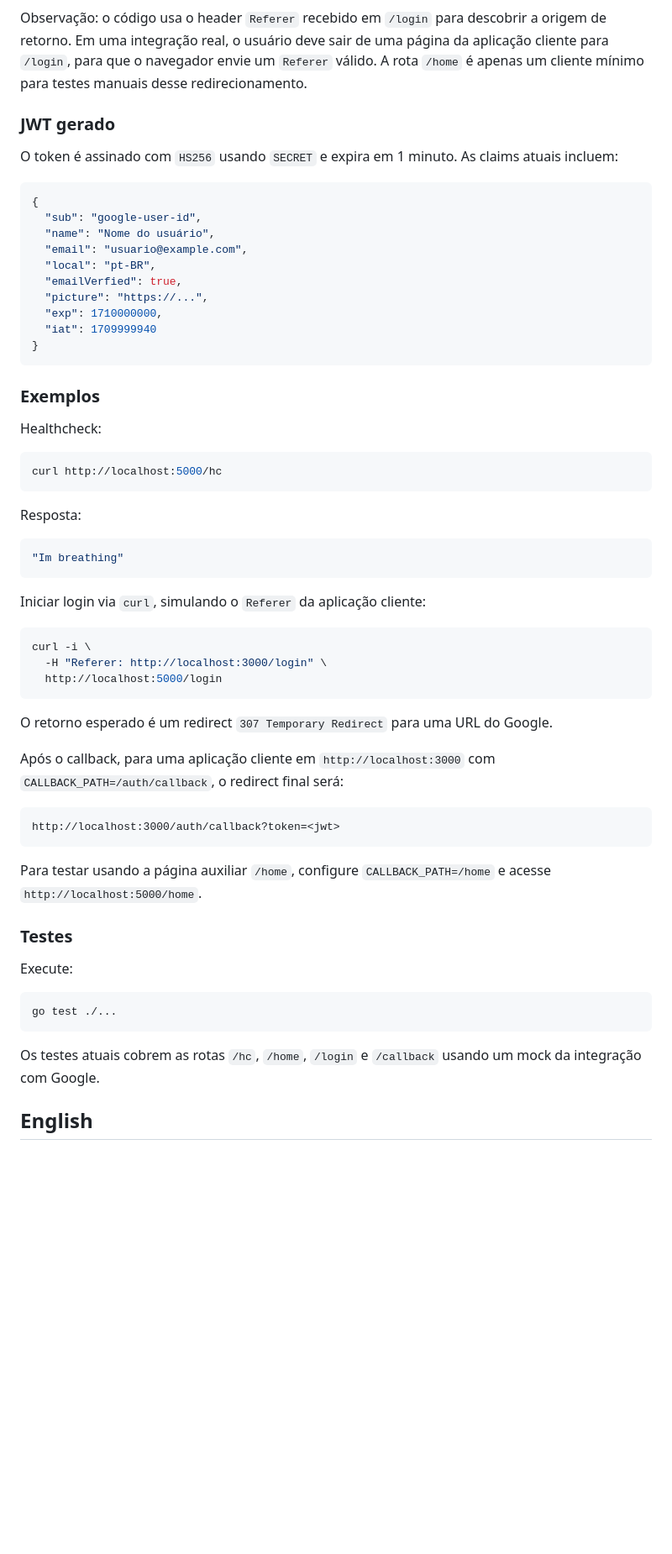
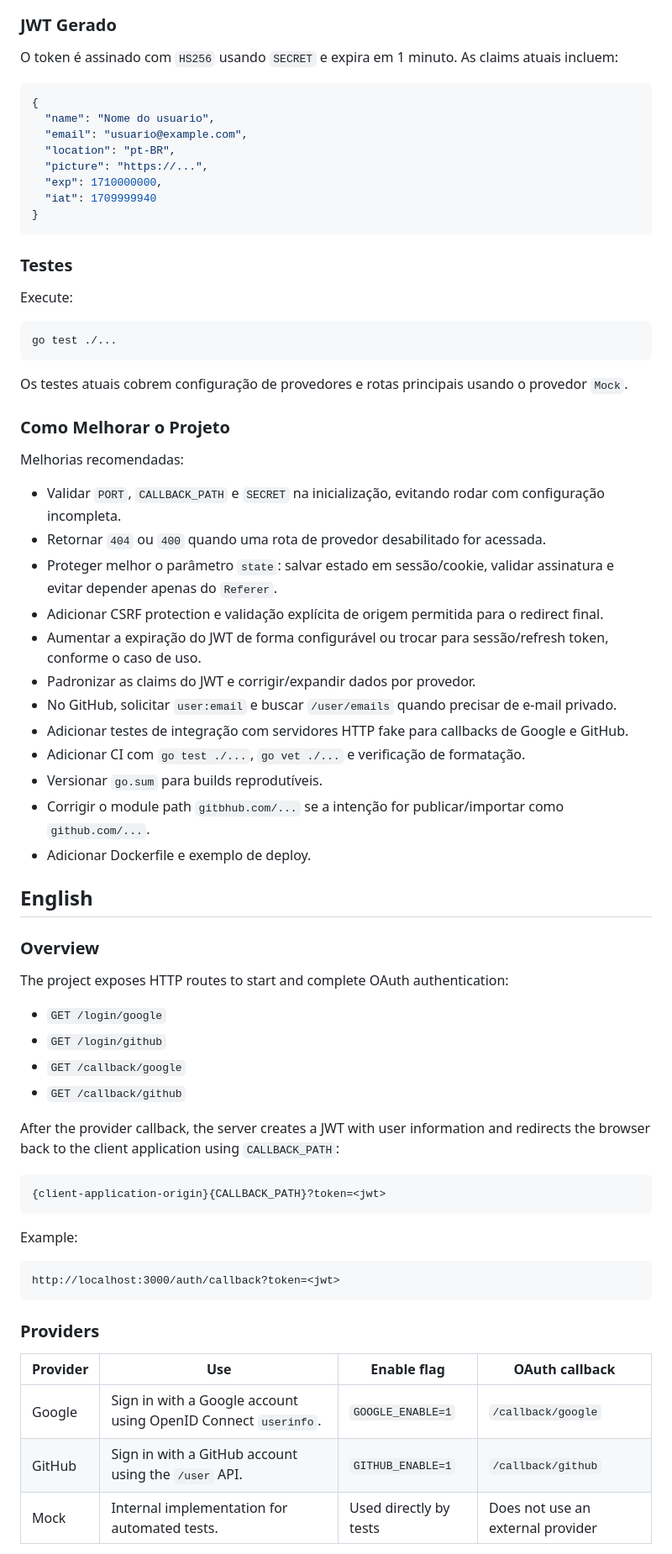
Before and after one commit to EduardoNGomes/go-auth, a Markdown page: README.md, the part around one of its changes. Shown at 84% size. Rendered like a GitHub page; blank space fills up the shorter version.

````diff
--- a/README.md
+++ b/README.md
@@ -137,55 +239,19 @@ sequenceDiagram
 ```
 
-Observação: o código usa o header `Referer` recebido em `/login` para descobrir a origem de retorno. Em uma integração real, o usuário deve sair de uma página da aplicação cliente para `/login`, para que o navegador envie um `Referer` válido. A rota `/home` é apenas um cliente mínimo para testes manuais desse redirecionamento.
-
-### JWT gerado
+### JWT Gerado
 
 O token é assinado com `HS256` usando `SECRET` e expira em 1 minuto. As claims atuais incluem:
 
 ```json
 {
-  "sub": "google-user-id",
-  "name": "Nome do usuário",
+  "name": "Nome do usuario",
   "email": "usuario@example.com",
-  "local": "pt-BR",
-  "emailVerfied": true,
+  "location": "pt-BR",
   "picture": "https://...",
   "exp": 1710000000,
   "iat": 1709999940
 }
 ```
-
-### Exemplos
-
-Healthcheck:
-
-```bash
-curl http://localhost:5000/hc
-```
-
-Resposta:
-
-```json
-"Im breathing"
-```
-
-Iniciar login via `curl`, simulando o `Referer` da aplicação cliente:
-
-```bash
-curl -i \
-  -H "Referer: http://localhost:3000/login" \
-  http://localhost:5000/login
-```
-
-O retorno esperado é um redirect `307 Temporary Redirect` para uma URL do Google.
-
-Após o callback, para uma aplicação cliente em `http://localhost:3000` com `CALLBACK_PATH=/auth/callback`, o redirect final será:
-
-```text
-http://localhost:3000/auth/callback?token=<jwt>
-```
-
-Para testar usando a página auxiliar `/home`, configure `CALLBACK_PATH=/home` e acesse `http://localhost:5000/home`.
 
 ### Testes
 
@@ -195,6 +261,53 @@ Execute:
 go test ./...
 ```
 
-Os testes atuais cobrem as rotas `/hc`, `/home`, `/login` e `/callback` usando um mock da integração com Google.
+Os testes atuais cobrem configuração de provedores e rotas principais usando o provedor `Mock`.
+
+### Como Melhorar o Projeto
+
+Melhorias recomendadas:
+
+- Validar `PORT`, `CALLBACK_PATH` e `SECRET` na inicialização, evitando rodar com configuração incompleta.
+- Retornar `404` ou `400` quando uma rota de provedor desabilitado for acessada.
+- Proteger melhor o parâmetro `state`: salvar estado em sessão/cookie, validar assinatura e evitar depender apenas do `Referer`.
+- Adicionar CSRF protection e validação explícita de origem permitida para o redirect final.
+- Aumentar a expiração do JWT de forma configurável ou trocar para sessão/refresh token, conforme o caso de uso.
+- Padronizar as claims do JWT e corrigir/expandir dados por provedor.
+- No GitHub, solicitar `user:email` e buscar `/user/emails` quando precisar de e-mail privado.
+- Adicionar testes de integração com servidores HTTP fake para callbacks de Google e GitHub.
+- Adicionar CI com `go test ./...`, `go vet ./...` e verificação de formatação.
+- Versionar `go.sum` para builds reprodutíveis.
+- Corrigir o module path `gitbhub.com/...` se a intenção for publicar/importar como `github.com/...`.
+- Adicionar Dockerfile e exemplo de deploy.
 
 ## English
+
+### Overview
+
+The project exposes HTTP routes to start and complete OAuth authentication:
+
+- `GET /login/google`
+- `GET /login/github`
+- `GET /callback/google`
+- `GET /callback/github`
+
+After the provider callback, the server creates a JWT with user information and redirects the browser back to the client application using `CALLBACK_PATH`:
+
+```text
+{client-application-origin}{CALLBACK_PATH}?token=<jwt>
+```
+
+Example:
+
+```text
+http://localhost:3000/auth/callback?token=<jwt>
+```
+
+### Providers
+
+| Provider | Use | Enable flag | OAuth callback |
+| --- | --- | --- | --- |
+| Google | Sign in with a Google account using OpenID Connect `userinfo`. | `GOOGLE_ENABLE=1` | `/callback/google` |
+| GitHub | Sign in with a GitHub account using the `/user` API. | `GITHUB_ENABLE=1` | `/callback/github` |
+| Mock | Internal implementation for automated tests. | Used directly by tests | Does not use an external provider |
+
````
Also changed, not shown: other parts of README.md (+309 -154 lines).
